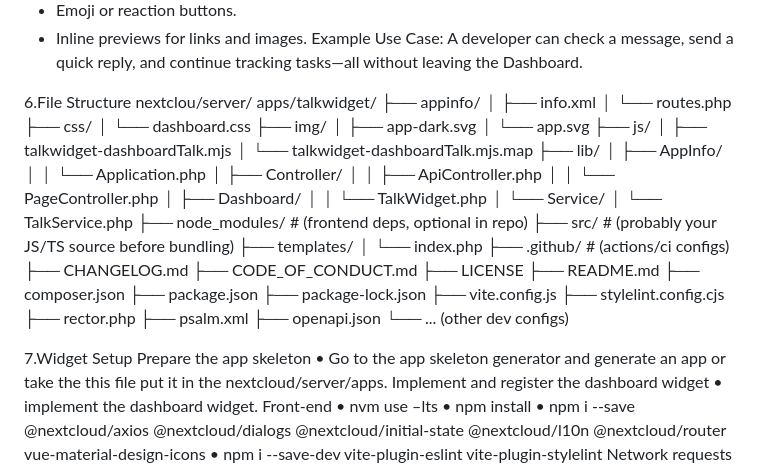
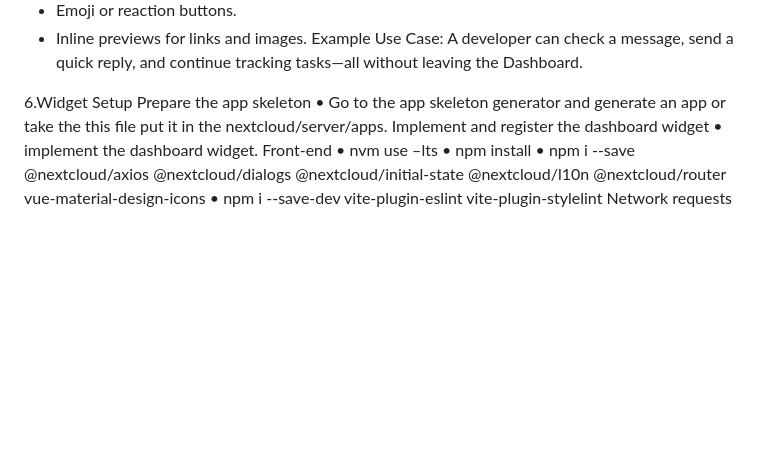
Before and after one commit to KanojiyaGanesh007/TalkWidget-Hackthon, a Markdown page: README.md, the part around the change. Drawn GitHub-style; blank space fills up the shorter version.

```diff
--- a/README.md
+++ b/README.md
@@ -65,52 +65,7 @@ Advanced (Time Permitting):
 -	Inline previews for links and images.
 Example Use Case:  A developer can check a message, send a quick reply, and continue tracking tasks—all without leaving the Dashboard.
 
-6.File Structure
-nextclou/server/
-apps/talkwidget/
-├── appinfo/
-│   ├── info.xml
-│   └── routes.php
-├── css/
-│   └── dashboard.css
-├── img/
-│   ├── app-dark.svg
-│   └── app.svg
-├── js/
-│   ├── talkwidget-dashboardTalk.mjs
-│   └── talkwidget-dashboardTalk.mjs.map
-├── lib/
-│   ├── AppInfo/
-│   │   └── Application.php
-│   ├── Controller/
-│   │   ├── ApiController.php
-│   │   └── PageController.php
-│   ├── Dashboard/
-│   │   └── TalkWidget.php
-│   └── Service/
-│       └── TalkService.php
-├── node_modules/        # (frontend deps, optional in repo)
-├── src/                 # (probably your JS/TS source before bundling)
-├── templates/
-│   └── index.php
-├── .github/             # (actions/ci configs)
-├── CHANGELOG.md
-├── CODE_OF_CONDUCT.md
-├── LICENSE
-├── README.md
-├── composer.json
-├── package.json
-├── package-lock.json
-├── vite.config.js
-├── stylelint.config.cjs
-├── rector.php
-├── psalm.xml
-├── openapi.json
-└── ... (other dev configs)
-
-
-
-7.Widget Setup
+6.Widget Setup
 Prepare the app skeleton
   •	Go to the app skeleton generator and generate an app or take the this file put it in the nextcloud/server/apps.
 Implement and register the dashboard widget
```
